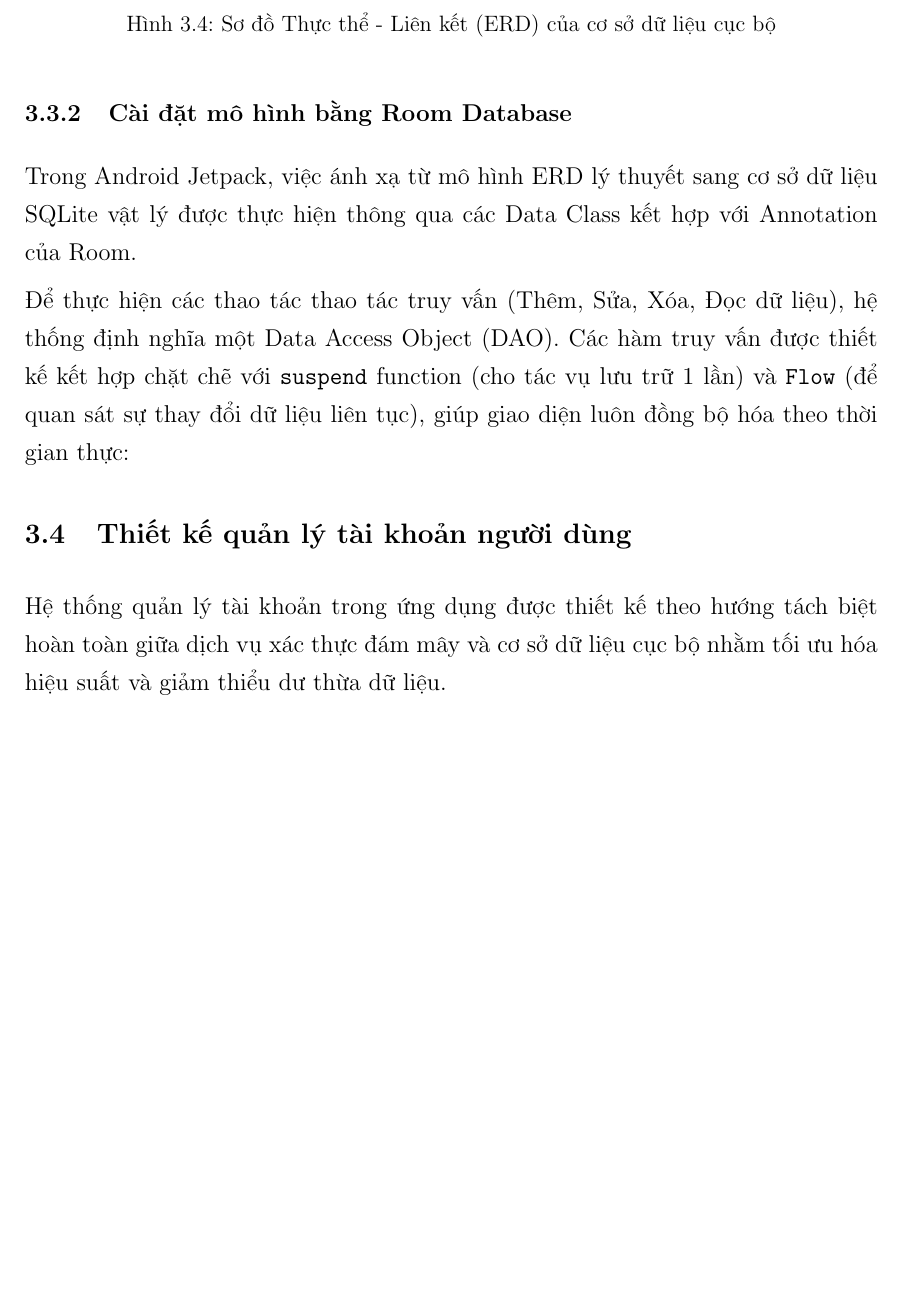
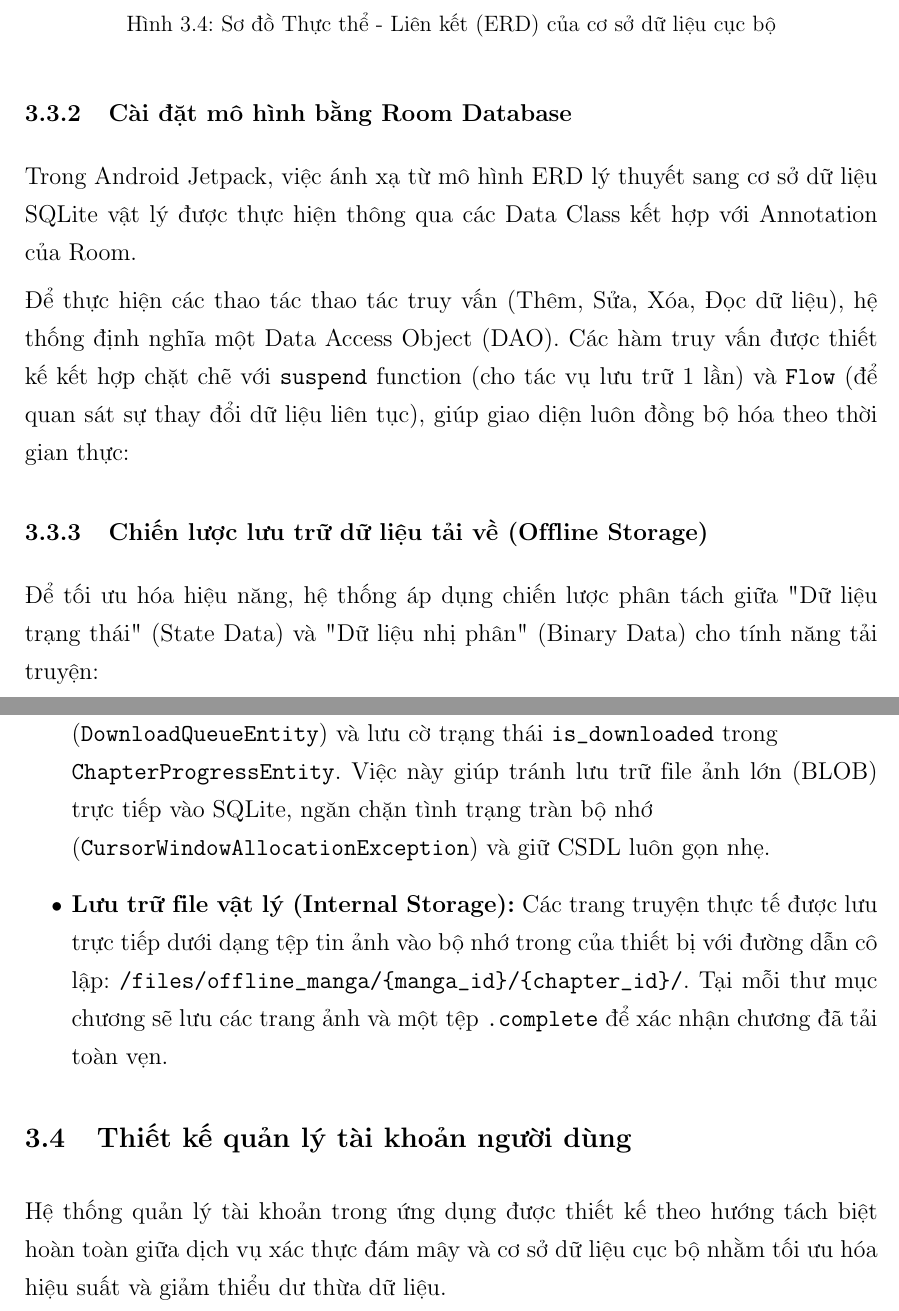
Before and after one commit to phan-tho/Report-Mobile-Project, a LaTeX thesis (thesis.tex, which reads chapters/c3/c3_chapter.tex): part of page 19 of 32 before the commit and two parts of pages 19 and 20 of 33 after it, the two joined at a grey line, cut so that both start at the same text, the shorter picture padded with empty space. Compiled offline with pdfLaTeX.

Commit message:
store chapter

```diff
--- a/chapters/c3/c3_chapter.tex
+++ b/chapters/c3/c3_chapter.tex
@@ -219,6 +219,14 @@ Trong Android Jetpack, việc ánh xạ từ mô hình ERD lý thuyết sang cơ
 %     suspend fun deleteByMangaId(mangaId: String)
 % }
 % \end{lstlisting}
+\subsection{Chiến lược lưu trữ dữ liệu tải về (Offline Storage)}
+
+Để tối ưu hóa hiệu năng, hệ thống áp dụng chiến lược phân tách giữa "Dữ liệu trạng thái" (State Data) và "Dữ liệu nhị phân" (Binary Data) cho tính năng tải truyện:
+
+\begin{itemize}
+    \item \textbf{Quản lý trạng thái bằng SQLite:} CSDL Room chỉ quản lý hàng đợi tải (\texttt{DownloadQueueEntity}) và lưu cờ trạng thái \texttt{is\_downloaded} trong \\ \texttt{ChapterProgressEntity}. Việc này giúp tránh lưu trữ file ảnh lớn (BLOB) trực tiếp vào SQLite, ngăn chặn tình trạng tràn bộ nhớ \\ (\texttt{CursorWindowAllocationException}) và giữ CSDL luôn gọn nhẹ.
+    \item \textbf{Lưu trữ file vật lý (Internal Storage):} Các trang truyện thực tế được lưu trực tiếp dưới dạng tệp tin ảnh vào bộ nhớ trong của thiết bị với đường dẫn cô lập: \texttt{/files/offline\_manga/\{manga\_id\}/\{chapter\_id\}/}. Tại mỗi thư mục chương sẽ lưu các trang ảnh và một tệp \texttt{.complete} để xác nhận chương đã tải toàn vẹn.
+\end{itemize}
 
 \section{Thiết kế quản lý tài khoản người dùng}
 
```
